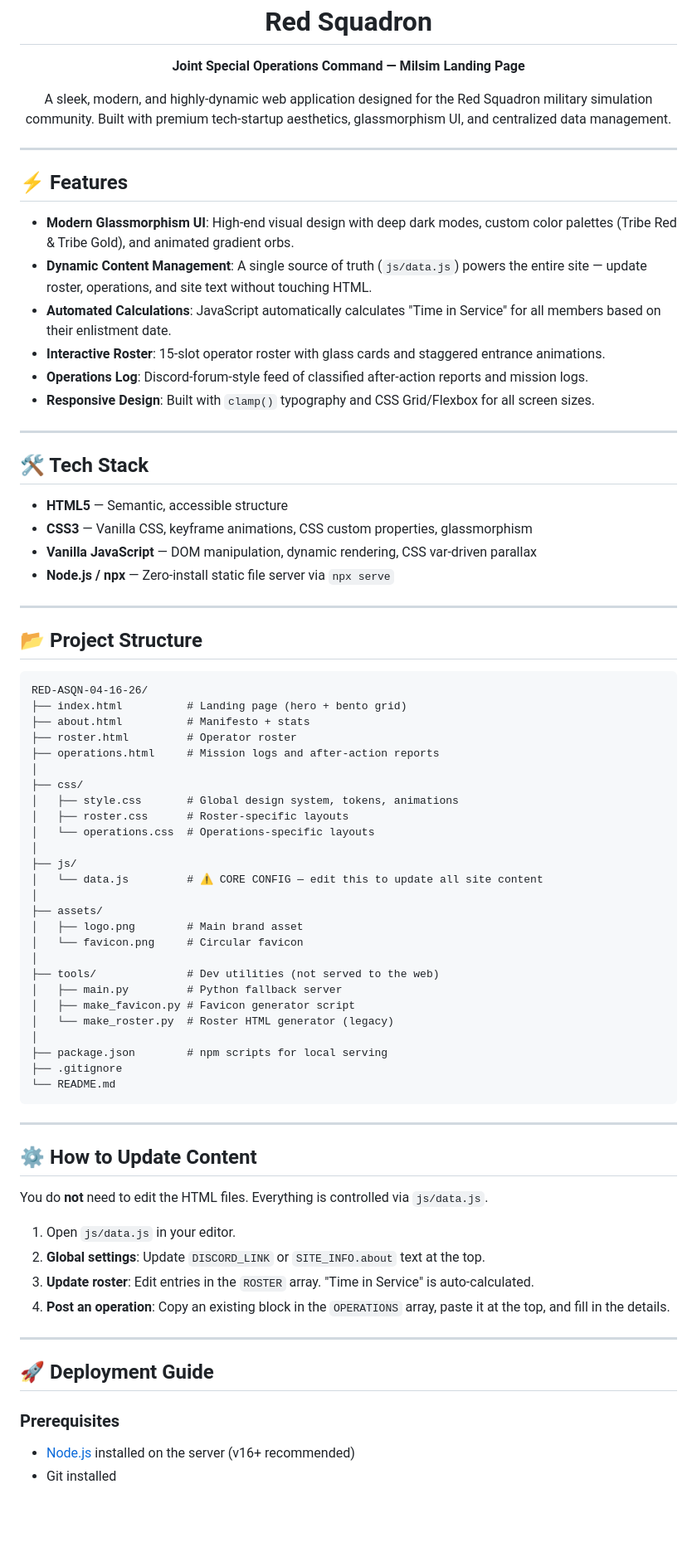
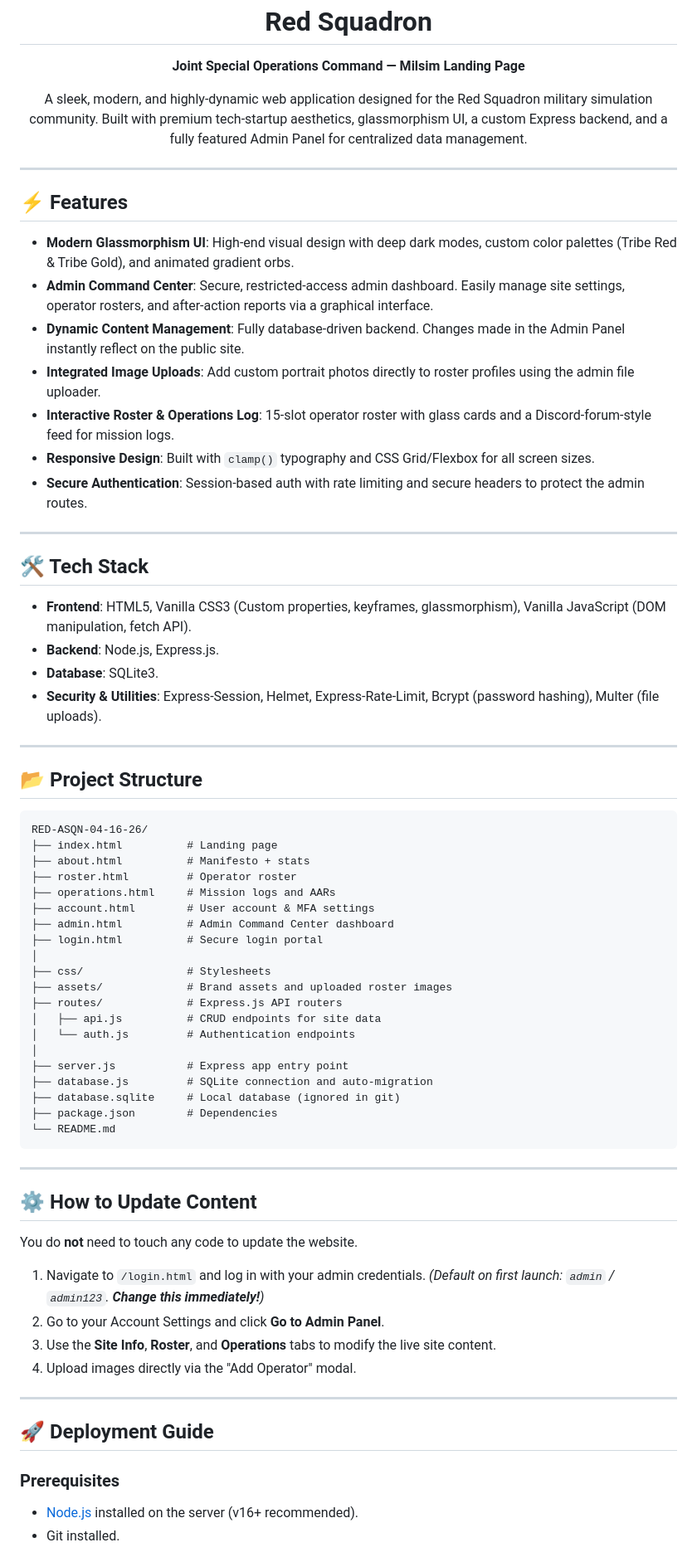
Before and after one commit to iancrowder23-ship-it/red-sqn-hero-page, a Markdown page: README.md, the part around one of its changes. Shown at 83% size. GitHub-like rendering; blank space fills up the shorter version.

Commit message:
docs: update README to reflect database backend and admin panel

````diff
--- a/README.md
+++ b/README.md
@@ -4,7 +4,7 @@
   # Red Squadron
   **Joint Special Operations Command — Milsim Landing Page**
 
-  A sleek, modern, and highly-dynamic web application designed for the Red Squadron military simulation community. Built with premium tech-startup aesthetics, glassmorphism UI, and centralized data management.
+  A sleek, modern, and highly-dynamic web application designed for the Red Squadron military simulation community. Built with premium tech-startup aesthetics, glassmorphism UI, a custom Express backend, and a fully featured Admin Panel for centralized data management.
 </div>
 
 ---
@@ -12,20 +12,21 @@
 ## ⚡ Features
 
 - **Modern Glassmorphism UI**: High-end visual design with deep dark modes, custom color palettes (Tribe Red & Tribe Gold), and animated gradient orbs.
-- **Dynamic Content Management**: A single source of truth (`js/data.js`) powers the entire site — update roster, operations, and site text without touching HTML.
-- **Automated Calculations**: JavaScript automatically calculates "Time in Service" for all members based on their enlistment date.
-- **Interactive Roster**: 15-slot operator roster with glass cards and staggered entrance animations.
-- **Operations Log**: Discord-forum-style feed of classified after-action reports and mission logs.
+- **Admin Command Center**: Secure, restricted-access admin dashboard. Easily manage site settings, operator rosters, and after-action reports via a graphical interface.
+- **Dynamic Content Management**: Fully database-driven backend. Changes made in the Admin Panel instantly reflect on the public site.
+- **Integrated Image Uploads**: Add custom portrait photos directly to roster profiles using the admin file uploader.
+- **Interactive Roster & Operations Log**: 15-slot operator roster with glass cards and a Discord-forum-style feed for mission logs.
 - **Responsive Design**: Built with `clamp()` typography and CSS Grid/Flexbox for all screen sizes.
+- **Secure Authentication**: Session-based auth with rate limiting and secure headers to protect the admin routes.
 
 ---
 
 ## 🛠️ Tech Stack
 
-- **HTML5** — Semantic, accessible structure
-- **CSS3** — Vanilla CSS, keyframe animations, CSS custom properties, glassmorphism
-- **Vanilla JavaScript** — DOM manipulation, dynamic rendering, CSS var-driven parallax
-- **Node.js / npx** — Zero-install static file server via `npx serve`
+- **Frontend**: HTML5, Vanilla CSS3 (Custom properties, keyframes, glassmorphism), Vanilla JavaScript (DOM manipulation, fetch API).
+- **Backend**: Node.js, Express.js.
+- **Database**: SQLite3.
+- **Security & Utilities**: Express-Session, Helmet, Express-Rate-Limit, Bcrypt (password hashing), Multer (file uploads).
 
 ---
 
@@ -33,30 +34,24 @@
 
 ```text
 RED-ASQN-04-16-26/
-├── index.html          # Landing page (hero + bento grid)
+├── index.html          # Landing page
 ├── about.html          # Manifesto + stats
 ├── roster.html         # Operator roster
-├── operations.html     # Mission logs and after-action reports
+├── operations.html     # Mission logs and AARs
+├── account.html        # User account & MFA settings
+├── admin.html          # Admin Command Center dashboard
+├── login.html          # Secure login portal
 │
-├── css/
-│   ├── style.css       # Global design system, tokens, animations
-│   ├── roster.css      # Roster-specific layouts
-│   └── operations.css  # Operations-specific layouts
+├── css/                # Stylesheets
+├── assets/             # Brand assets and uploaded roster images
+├── routes/             # Express.js API routers
+│   ├── api.js          # CRUD endpoints for site data
+│   └── auth.js         # Authentication endpoints
 │
-├── js/
-│   └── data.js         # ⚠️ CORE CONFIG — edit this to update all site content
-│
-├── assets/
-│   ├── logo.png        # Main brand asset
-│   └── favicon.png     # Circular favicon
-│
-├── tools/              # Dev utilities (not served to the web)
-│   ├── main.py         # Python fallback server
-│   ├── make_favicon.py # Favicon generator script
-│   └── make_roster.py  # Roster HTML generator (legacy)
-│
-├── package.json        # npm scripts for local serving
-├── .gitignore
+├── server.js           # Express app entry point
+├── database.js         # SQLite connection and auto-migration
+├── database.sqlite     # Local database (ignored in git)
+├── package.json        # Dependencies
 └── README.md
 ```
 
@@ -64,18 +59,19 @@ RED-ASQN-04-16-26/
 
 ## ⚙️ How to Update Content
 
-You do **not** need to edit the HTML files. Everything is controlled via `js/data.js`.
+You do **not** need to touch any code to update the website.
 
-1. Open `js/data.js` in your editor.
-2. **Global settings**: Update `DISCORD_LINK` or `SITE_INFO.about` text at the top.
-3. **Update roster**: Edit entries in the `ROSTER` array. "Time in Service" is auto-calculated.
-4. **Post an operation**: Copy an existing block in the `OPERATIONS` array, paste it at the top, and fill in the details.
+1. Navigate to `/login.html` and log in with your admin credentials.
+   *(Default on first launch: `admin` / `admin123`. **Change this immediately!**)*
+2. Go to your Account Settings and click **Go to Admin Panel**.
+3. Use the **Site Info**, **Roster**, and **Operations** tabs to modify the live site content.
+4. Upload images directly via the "Add Operator" modal.
 
 ---
 
 ## 🚀 Deployment Guide
 
 ### Prerequisites
-- [Node.js](https://nodejs.org/) installed on the server (v16+ recommended)
-- Git installed
+- [Node.js](https://nodejs.org/) installed on the server (v16+ recommended).
+- Git installed.
 
````
Also changed, not shown: other parts of README.md (+22 -28 lines).
